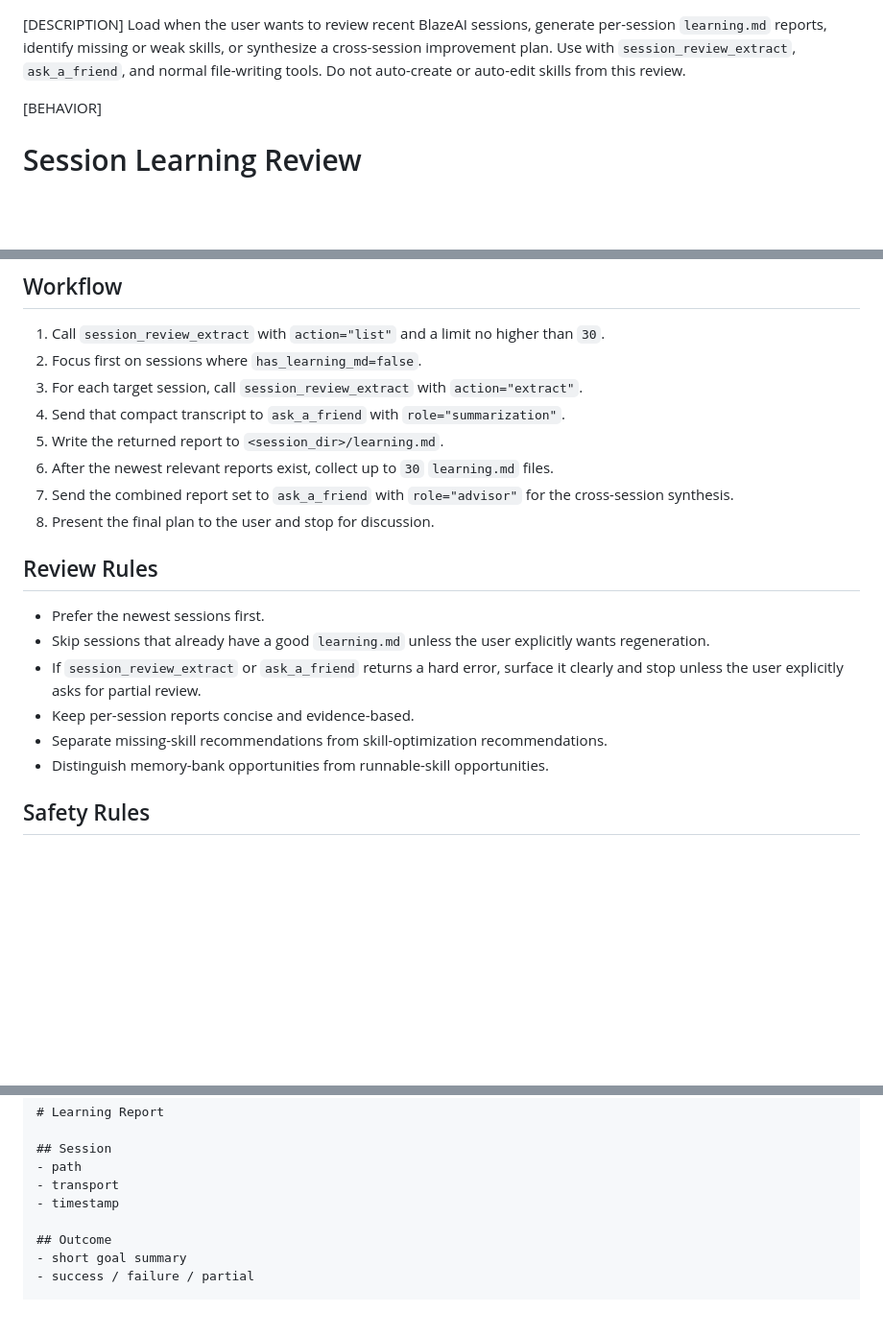
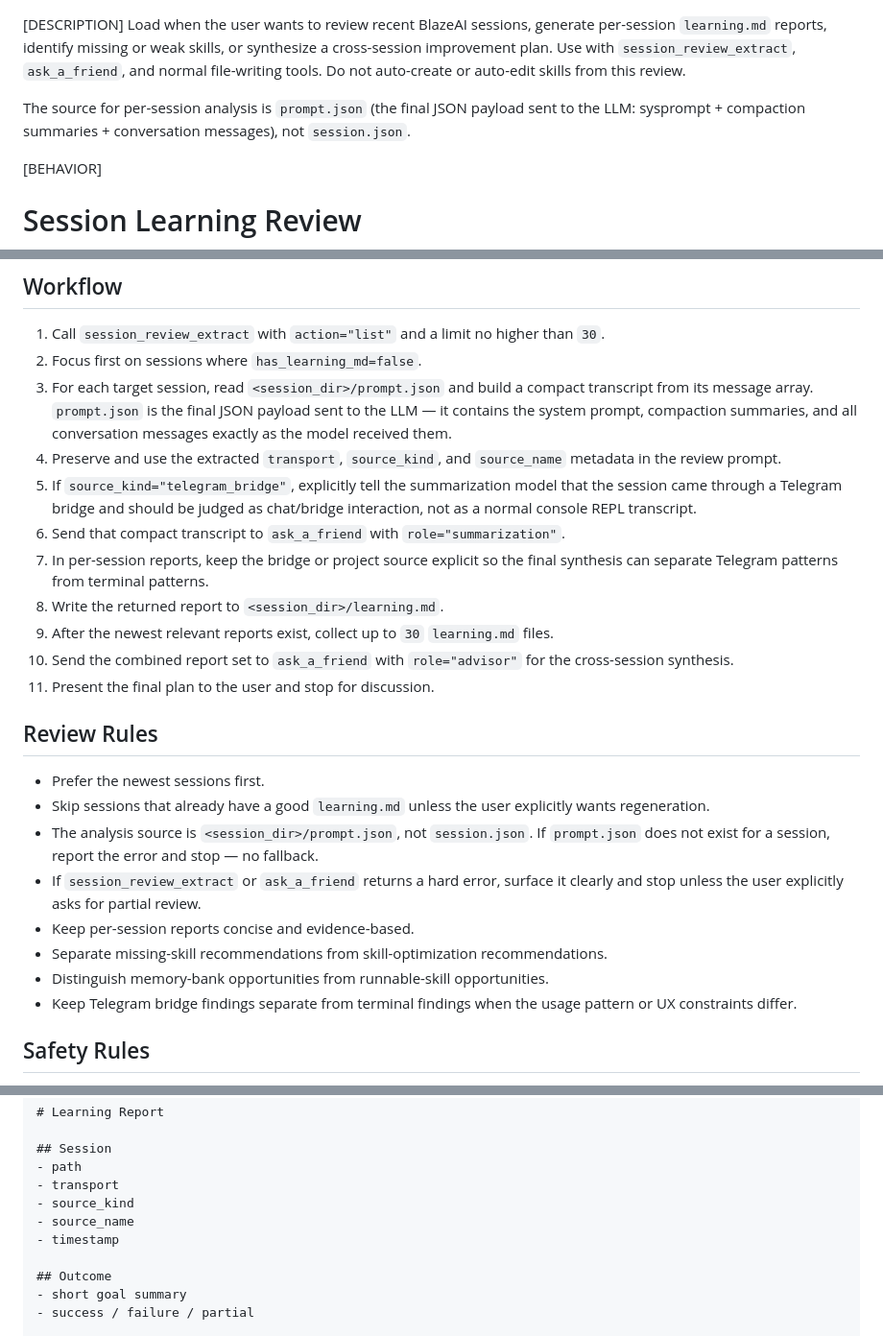
Before and after one commit to mariusg0000/blaze_ai, a Markdown page: skills/session-learning-review.md, 3 parts joined by grey strips. Shown at 96% size. Drawn GitHub-style; blank space fills up the shorter version.

```diff
--- a/skills/session-learning-review.md
+++ b/skills/session-learning-review.md
@@ -1,5 +1,7 @@
 [DESCRIPTION]
 Load when the user wants to review recent BlazeAI sessions, generate per-session `learning.md` reports, identify missing or weak skills, or synthesize a cross-session improvement plan. Use with `session_review_extract`, `ask_a_friend`, and normal file-writing tools. Do not auto-create or auto-edit skills from this review.
+
+The source for per-session analysis is `prompt.json` (the final JSON payload sent to the LLM: sysprompt + compaction summaries + conversation messages), not `session.json`.
 
 [BEHAVIOR]
 # Session Learning Review
@@ -21,21 +23,26 @@ Never auto-create skills, memories, or code changes from this review.
 
 1. Call `session_review_extract` with `action="list"` and a limit no higher than `30`.
 2. Focus first on sessions where `has_learning_md=false`.
-3. For each target session, call `session_review_extract` with `action="extract"`.
-4. Send that compact transcript to `ask_a_friend` with `role="summarization"`.
-5. Write the returned report to `<session_dir>/learning.md`.
-6. After the newest relevant reports exist, collect up to `30` `learning.md` files.
-7. Send the combined report set to `ask_a_friend` with `role="advisor"` for the cross-session synthesis.
-8. Present the final plan to the user and stop for discussion.
+3. For each target session, read `<session_dir>/prompt.json` and build a compact transcript from its message array. `prompt.json` is the final JSON payload sent to the LLM — it contains the system prompt, compaction summaries, and all conversation messages exactly as the model received them.
+4. Preserve and use the extracted `transport`, `source_kind`, and `source_name` metadata in the review prompt.
+5. If `source_kind="telegram_bridge"`, explicitly tell the summarization model that the session came through a Telegram bridge and should be judged as chat/bridge interaction, not as a normal console REPL transcript.
+6. Send that compact transcript to `ask_a_friend` with `role="summarization"`.
+7. In per-session reports, keep the bridge or project source explicit so the final synthesis can separate Telegram patterns from terminal patterns.
+8. Write the returned report to `<session_dir>/learning.md`.
+9. After the newest relevant reports exist, collect up to `30` `learning.md` files.
+10. Send the combined report set to `ask_a_friend` with `role="advisor"` for the cross-session synthesis.
+11. Present the final plan to the user and stop for discussion.
 
 ## Review Rules
 
 - Prefer the newest sessions first.
 - Skip sessions that already have a good `learning.md` unless the user explicitly wants regeneration.
+- The analysis source is `<session_dir>/prompt.json`, not `session.json`. If `prompt.json` does not exist for a session, report the error and stop — no fallback.
 - If `session_review_extract` or `ask_a_friend` returns a hard error, surface it clearly and stop unless the user explicitly asks for partial review.
 - Keep per-session reports concise and evidence-based.
 - Separate missing-skill recommendations from skill-optimization recommendations.
 - Distinguish memory-bank opportunities from runnable-skill opportunities.
+- Keep Telegram bridge findings separate from terminal findings when the usage pattern or UX constraints differ.
 
 ## Safety Rules
 
@@ -54,6 +61,8 @@ per_session_report_format:
 ## Session
 - path
 - transport
+- source_kind
+- source_name
 - timestamp
 
 ## Outcome
```
Also changed, not shown: decisions/2026-06-28-1838-prompt-json-learning-source.md (added, +25 -0 lines).
